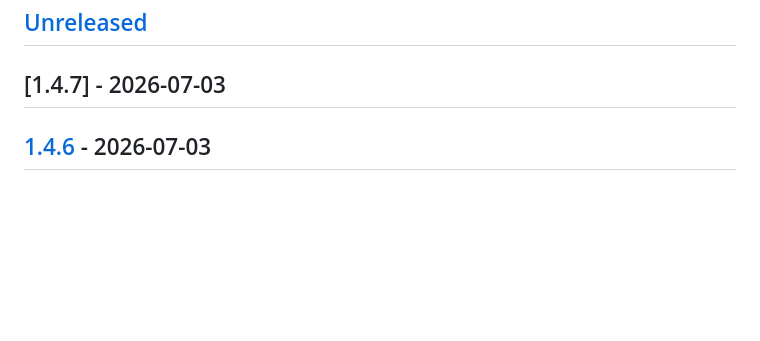
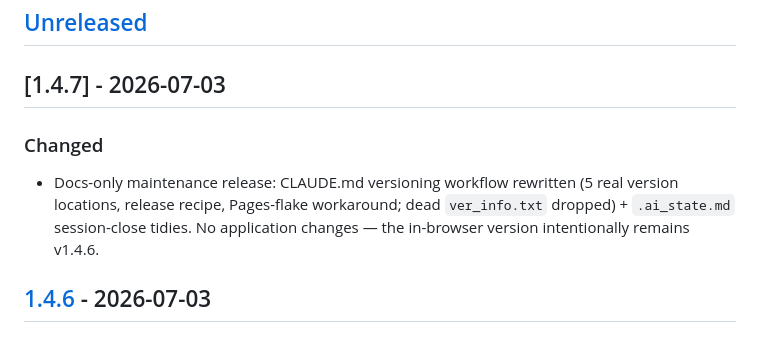
Before and after one commit to gasyoun/SanskritKaraoke, a Markdown page: changelog.md, the part around the change. Drawn GitHub-style; blank space fills up the shorter version.

Commit message:
docs(changelog): backfill the empty [1.4.7] section (docs-only maintenance release)
Co-Authored-By: Claude Fable 5 <noreply@anthropic.com>

```diff
--- a/changelog.md
+++ b/changelog.md
@@ -8,6 +8,9 @@ and this project adheres to [Semantic Versioning](https://semver.org/spec/v2.0.0
 ## [Unreleased]
 
 ## [1.4.7] - 2026-07-03
+
+### Changed
+- Docs-only maintenance release: CLAUDE.md versioning workflow rewritten (5 real version locations, release recipe, Pages-flake workaround; dead `ver_info.txt` dropped) + `.ai_state.md` session-close tidies. No application changes — the in-browser version intentionally remains v1.4.6.
 
 ## [1.4.6] - 2026-07-03
 
```
